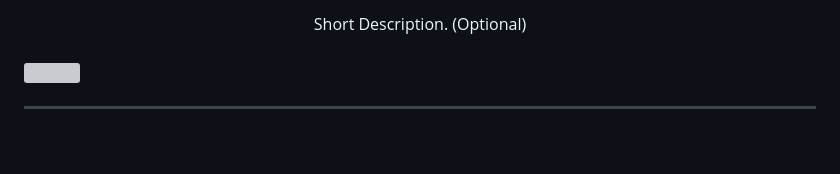
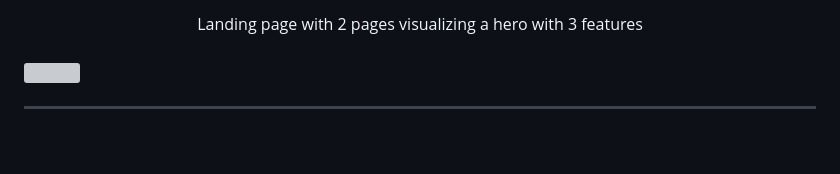
Before and after one commit to LeoGabonadaFIT/WD-SEATWORK-4, a Markdown page: readme.md, the part around one of its changes. GitHub-like rendering; grey boxes are pictures that could not be loaded.

Commit message:
docs(README): Updated title, links, and short description

```diff
--- a/readme.md
+++ b/readme.md
@@ -13,7 +11,7 @@
 </div>
 <!-- TODO: Make a short description -->
 <div align="center">
-  Short Description. (Optional)
+  Landing page with 2 pages visualizing a hero with 3 features
 </div>
 
 <br />
```
Also changed, not shown: other parts of readme.md (+3 -5 lines).
